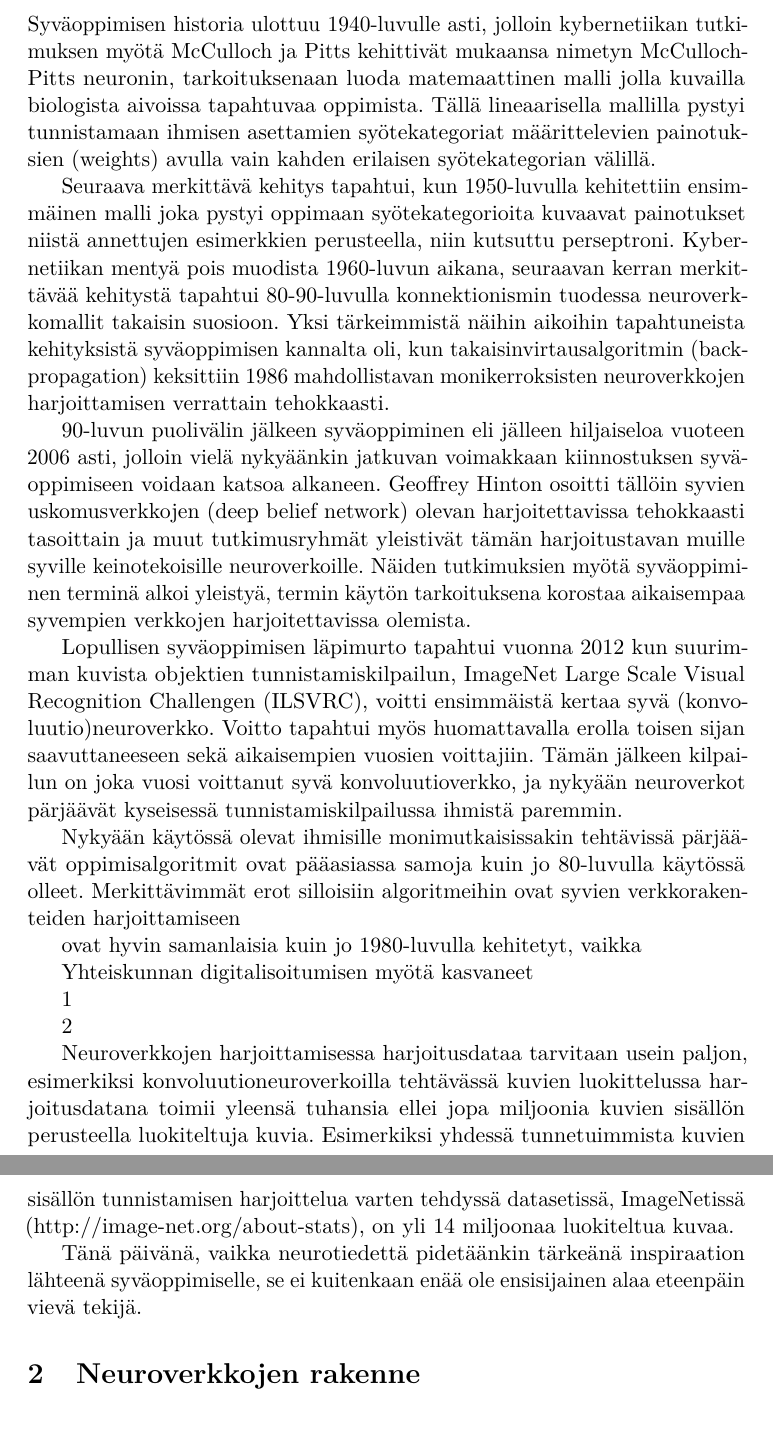
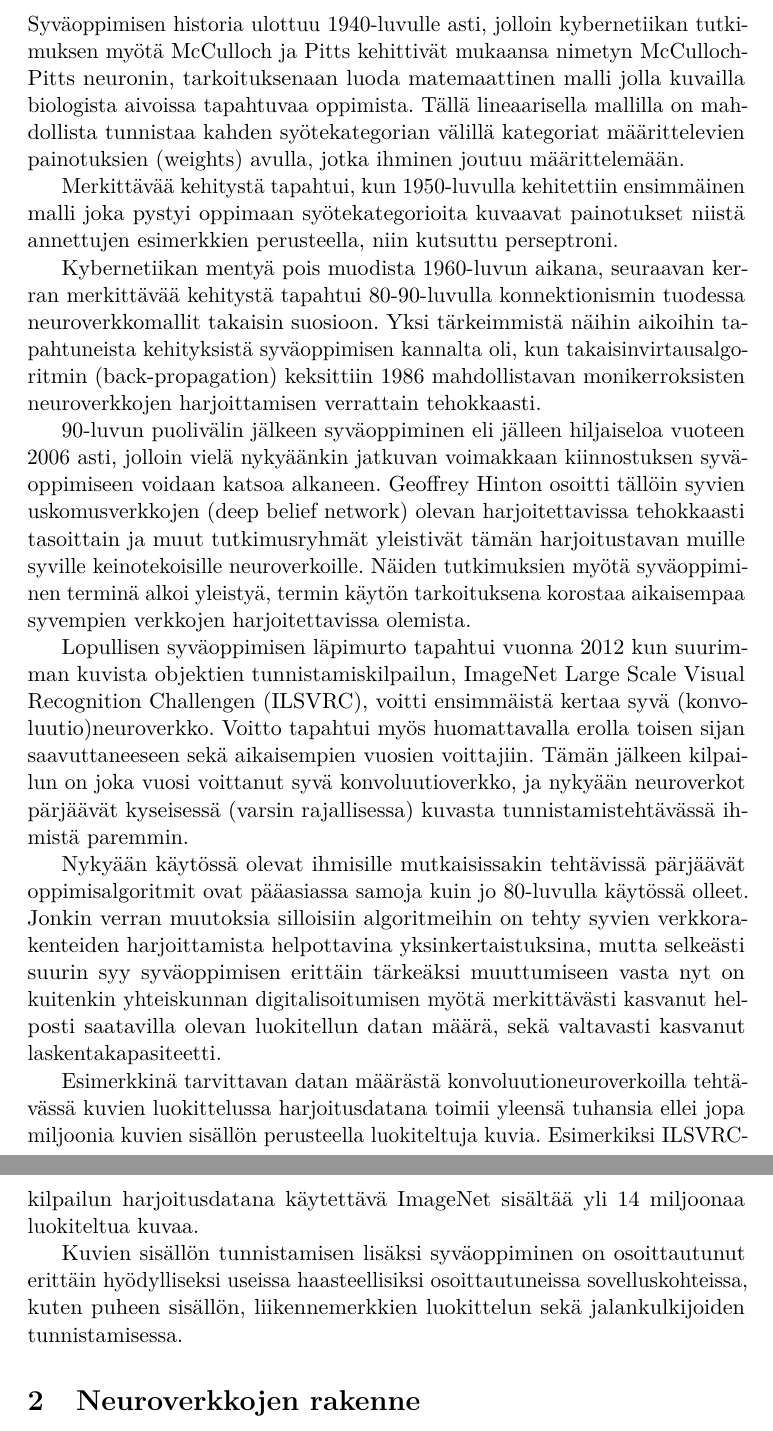
Before and after one commit to Tsarpf/kandi, a LaTeX thesis (thesis.tex): two parts of pages 4 and 5 of 9, joined at a grey line, cut so that both start at the same text. Compiled offline with pdfLaTeX.

Commit message:
Moar johdantoa

```diff
--- a/thesis.tex
+++ b/thesis.tex
@@ -125,28 +125,23 @@
   \mainmatter       % clear page, start arabic page numbering
 
   \section{Johdanto}
-   Syväoppimisen historia ulottuu 1940-luvulle asti, jolloin kybernetiikan tutkimuksen myötä McCulloch ja Pitts kehittivät mukaansa nimetyn McCulloch-Pitts neuronin, tarkoituksenaan luoda matemaattinen malli jolla kuvailla biologista aivoissa tapahtuvaa oppimista. Tällä lineaarisella mallilla pystyi tunnistamaan ihmisen asettamien syötekategoriat määrittelevien painotuksien (weights) avulla vain kahden erilaisen syötekategorian välillä.
+   Syväoppimisen historia ulottuu 1940-luvulle asti, jolloin kybernetiikan tutkimuksen myötä McCulloch ja Pitts kehittivät mukaansa nimetyn McCulloch-Pitts neuronin, tarkoituksenaan luoda matemaattinen malli jolla kuvailla biologista aivoissa tapahtuvaa oppimista. Tällä lineaarisella mallilla on mahdollista tunnistaa kahden syötekategorian välillä kategoriat määrittelevien painotuksien (weights) avulla, jotka ihminen joutuu määrittelemään.
 
-  Seuraava merkittävä kehitys tapahtui, kun 1950-luvulla kehitettiin ensimmäinen malli joka pystyi oppimaan syötekategorioita kuvaavat painotukset niistä annettujen esimerkkien perusteella, niin kutsuttu perseptroni.
+  Merkittävää kehitystä tapahtui, kun 1950-luvulla kehitettiin ensimmäinen malli joka pystyi oppimaan syötekategorioita kuvaavat painotukset niistä annettujen esimerkkien perusteella, niin kutsuttu perseptroni.
+
   Kybernetiikan mentyä pois muodista 1960-luvun aikana, seuraavan kerran merkittävää kehitystä tapahtui 80-90-luvulla konnektionismin tuodessa neuroverkkomallit takaisin suosioon. Yksi tärkeimmistä näihin aikoihin tapahtuneista kehityksistä syväoppimisen kannalta oli, kun takaisinvirtausalgoritmin (back-propagation) keksittiin 1986 mahdollistavan monikerroksisten neuroverkkojen harjoittamisen verrattain tehokkaasti.
 
   90-luvun puolivälin jälkeen syväoppiminen eli jälleen hiljaiseloa vuoteen 2006 asti, jolloin vielä nykyäänkin jatkuvan voimakkaan kiinnostuksen syväoppimiseen voidaan katsoa alkaneen. Geoffrey Hinton osoitti tällöin syvien uskomusverkkojen (deep belief network) olevan harjoitettavissa tehokkaasti tasoittain ja muut tutkimusryhmät yleistivät tämän harjoitustavan muille syville keinotekoisille neuroverkoille. Näiden tutkimuksien myötä syväoppiminen terminä alkoi yleistyä, termin käytön tarkoituksena korostaa aikaisempaa syvempien verkkojen harjoitettavissa olemista.
 
-  Lopullisen syväoppimisen läpimurto tapahtui vuonna 2012 kun suurimman kuvista objektien tunnistamiskilpailun, ImageNet Large Scale Visual Recognition Challengen (ILSVRC), voitti ensimmäistä kertaa syvä (konvoluutio)neuroverkko. Voitto tapahtui myös huomattavalla erolla toisen sijan saavuttaneeseen sekä aikaisempien vuosien voittajiin. Tämän jälkeen kilpailun on joka vuosi voittanut syvä konvoluutioverkko, ja nykyään neuroverkot pärjäävät kyseisessä tunnistamiskilpailussa ihmistä paremmin.
+  Lopullisen syväoppimisen läpimurto tapahtui vuonna 2012 kun suurimman kuvista objektien tunnistamiskilpailun, ImageNet Large Scale Visual Recognition Challengen (ILSVRC), voitti ensimmäistä kertaa syvä (konvoluutio)neuroverkko. Voitto tapahtui myös huomattavalla erolla toisen sijan saavuttaneeseen sekä aikaisempien vuosien voittajiin. Tämän jälkeen kilpailun on joka vuosi voittanut syvä konvoluutioverkko, ja nykyään neuroverkot pärjäävät kyseisessä (varsin rajallisessa) kuvasta tunnistamistehtävässä ihmistä paremmin.
 
-  Nykyään käytössä olevat ihmisille monimutkaisissakin tehtävissä pärjäävät oppimisalgoritmit ovat pääasiassa samoja kuin jo 80-luvulla käytössä olleet. Merkittävimmät erot silloisiin algoritmeihin ovat syvien verkkorakenteiden harjoittamiseen
+  Nykyään käytössä olevat ihmisille mutkaisissakin tehtävissä pärjäävät oppimisalgoritmit ovat pääasiassa samoja kuin jo 80-luvulla käytössä olleet. Jonkin verran muutoksia silloisiin algoritmeihin on tehty syvien verkkorakenteiden harjoittamista helpottavina yksinkertaistuksina, mutta selkeästi suurin syy syväoppimisen erittäin tärkeäksi muuttumiseen vasta nyt on kuitenkin yhteiskunnan digitalisoitumisen myötä merkittävästi kasvanut helposti saatavilla olevan luokitellun datan määrä, sekä valtavasti kasvanut laskentakapasiteetti.
 
-  ovat hyvin samanlaisia kuin jo 1980-luvulla kehitetyt, vaikka
+  Esimerkkinä tarvittavan datan määrästä konvoluutioneuroverkoilla tehtävässä kuvien luokittelussa harjoitusdatana toimii yleensä tuhansia ellei jopa miljoonia kuvien sisällön perusteella luokiteltuja kuvia. Esimerkiksi ILSVRC-kilpailun harjoitusdatana käytettävä ImageNet sisältää yli 14 miljoonaa luokiteltua kuvaa.
 
-   Yhteiskunnan digitalisoitumisen myötä kasvaneet
+  Kuvien sisällön tunnistamisen lisäksi syväoppiminen on osoittautunut erittäin hyödylliseksi useissa haasteellisiksi osoittautuneissa sovelluskohteissa, kuten puheen sisällön, liikennemerkkien luokittelun sekä jalankulkijoiden tunnistamisessa.
 
-  1
-
-  2
-
-  Neuroverkkojen harjoittamisessa harjoitusdataa tarvitaan usein paljon, esimerkiksi konvoluutioneuroverkoilla tehtävässä kuvien luokittelussa harjoitusdatana toimii yleensä tuhansia ellei jopa miljoonia kuvien sisällön perusteella luokiteltuja kuvia. Esimerkiksi yhdessä tunnetuimmista kuvien sisällön tunnistamisen harjoittelua varten tehdyssä datasetissä, ImageNetissä (http://image-net.org/about-stats), on yli 14 miljoonaa luokiteltua kuvaa.
-
-  Tänä päivänä, vaikka neurotiedettä pidetäänkin tärkeänä inspiraation lähteenä syväoppimiselle, se ei kuitenkaan enää ole ensisijainen alaa eteenpäin vievä tekijä.
+  %Tänä päivänä, vaikka neurotiedettä pidetäänkin tärkeänä inspiraation lähteenä syväoppimiselle, se ei kuitenkaan enää ole ensisijainen alaa eteenpäin vievä tekijä.
 
   \section{Neuroverkkojen rakenne}
   \subsection{Keinotekoinen neuroni}
```
